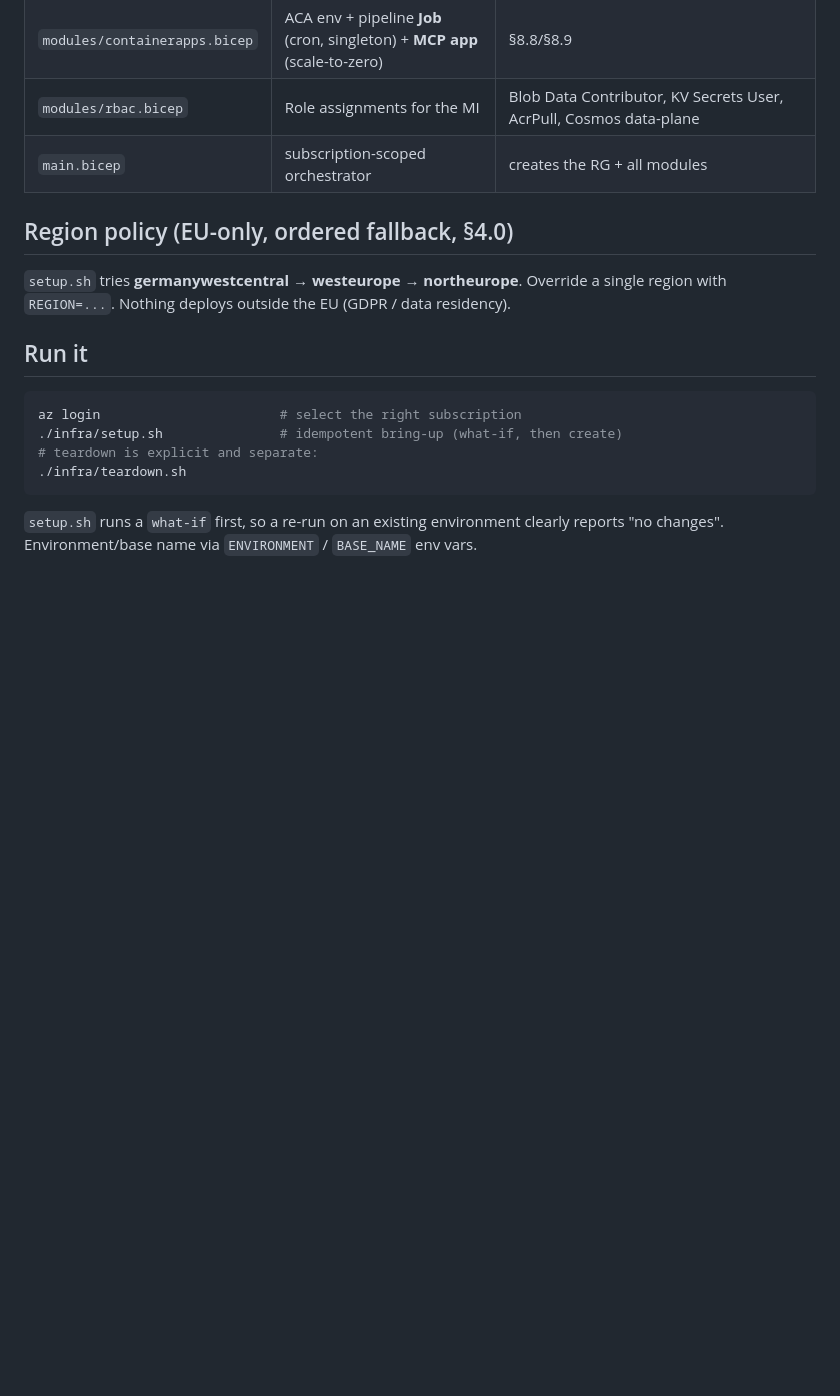
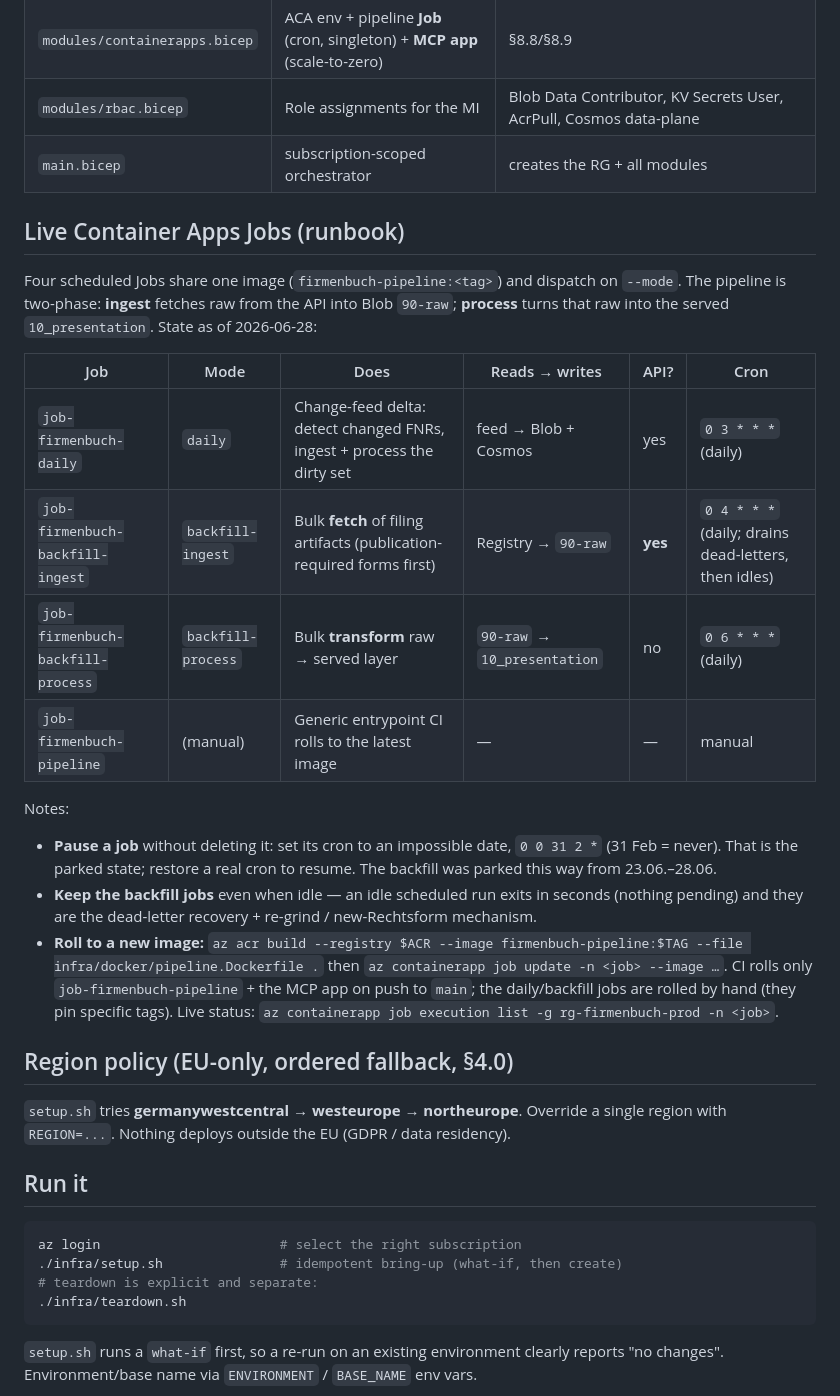
Before and after one commit to jkbngb/agentic-firmenbuch, a Markdown page: infra/README.md, the part around the change. Rendered like a GitHub page; blank space fills up the shorter version.

Commit message:
infra/README: add live Container Apps Jobs runbook
Document the four scheduled jobs (daily, backfill-ingest, backfill-process,
pipeline) — what each does, the ingest-vs-process split, read/write surfaces,
whether it hits the API, and the cron. Records the park trick (cron 0 0 31 2 *)
and the roll-to-new-image / status-check commands. Closes the ops-state doc gap
(architecture was already in Technische_Spezifikation; live job state was only in
ROADMAP + memory).

Co-Authored-By: Claude Opus 4.8 <noreply@anthropic.com>

```diff
--- a/infra/README.md
+++ b/infra/README.md
@@ -19,6 +19,31 @@ missing and leaves existing resources untouched.
 | `modules/containerapps.bicep` | ACA env + pipeline **Job** (cron, singleton) + **MCP app** (scale-to-zero) | §8.8/§8.9 |
 | `modules/rbac.bicep` | Role assignments for the MI | Blob Data Contributor, KV Secrets User, AcrPull, Cosmos data-plane |
 | `main.bicep` | subscription-scoped orchestrator | creates the RG + all modules |
+
+## Live Container Apps Jobs (runbook)
+
+Four scheduled Jobs share one image (`firmenbuch-pipeline:<tag>`) and dispatch on `--mode`.
+The pipeline is two-phase: **ingest** fetches raw from the API into Blob `90-raw`; **process**
+turns that raw into the served `10_presentation`. State as of 2026-06-28:
+
+| Job | Mode | Does | Reads → writes | API? | Cron |
+|---|---|---|---|---|---|
+| `job-firmenbuch-daily` | `daily` | Change-feed delta: detect changed FNRs, ingest + process the dirty set | feed → Blob + Cosmos | yes | `0 3 * * *` (daily) |
+| `job-firmenbuch-backfill-ingest` | `backfill-ingest` | Bulk **fetch** of filing artifacts (publication-required forms first) | Registry → `90-raw` | **yes** | `0 4 * * *` (daily; drains dead-letters, then idles) |
+| `job-firmenbuch-backfill-process` | `backfill-process` | Bulk **transform** raw → served layer | `90-raw` → `10_presentation` | no | `0 6 * * *` (daily) |
+| `job-firmenbuch-pipeline` | (manual) | Generic entrypoint CI rolls to the latest image | — | — | manual |
+
+Notes:
+- **Pause a job** without deleting it: set its cron to an impossible date, `0 0 31 2 *`
+  (31 Feb = never). That is the parked state; restore a real cron to resume. The backfill
+  was parked this way from 23.06.–28.06.
+- **Keep the backfill jobs** even when idle — an idle scheduled run exits in seconds (nothing
+  pending) and they are the dead-letter recovery + re-grind / new-Rechtsform mechanism.
+- **Roll to a new image:** `az acr build --registry $ACR --image firmenbuch-pipeline:$TAG
+  --file infra/docker/pipeline.Dockerfile .` then `az containerapp job update -n <job> --image …`.
+  CI rolls only `job-firmenbuch-pipeline` + the MCP app on push to `main`; the daily/backfill
+  jobs are rolled by hand (they pin specific tags). Live status:
+  `az containerapp job execution list -g rg-firmenbuch-prod -n <job>`.
 
 ## Region policy (EU-only, ordered fallback, §4.0)
 `setup.sh` tries **germanywestcentral → westeurope → northeurope**. Override a single
```
